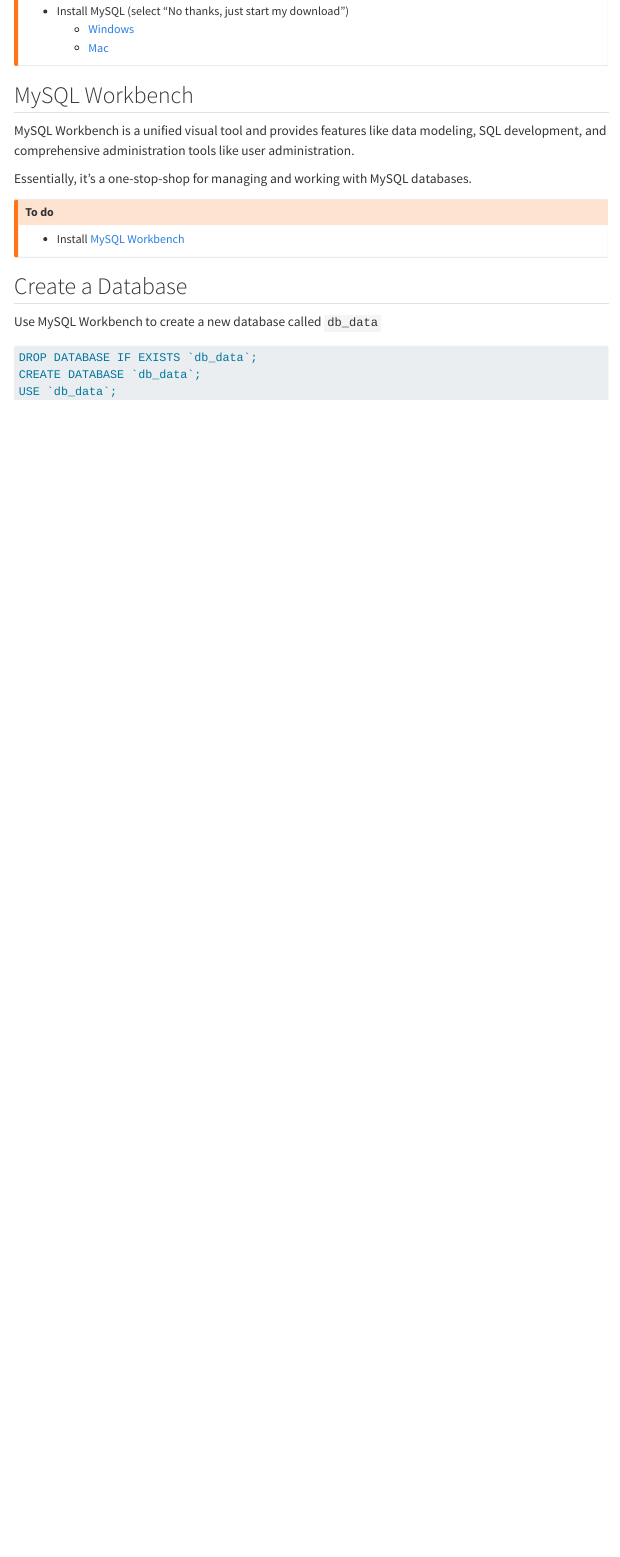
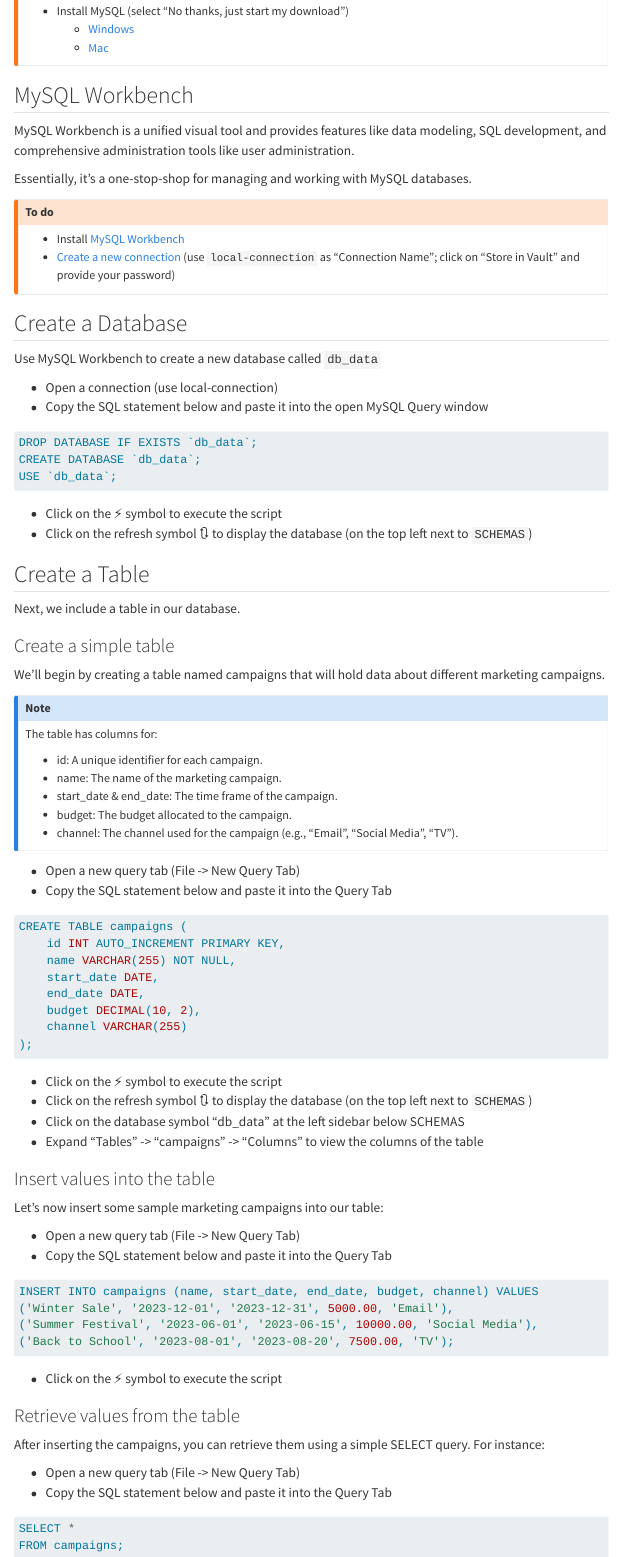
Before and after one commit to kirenz/lab-toolkit, a Quarto document (sql.qmd): the page in a window 1100 px wide, from 500 px down. Rendered offline with R 4.5, knitr and Pandoc in place of Quarto, with nearby package versions; menus at the side of the page are left out.

Commit message:
Update sql.qmd

````diff
--- a/sql.qmd
+++ b/sql.qmd
@@ -35,16 +35,89 @@
 ## To do
 
 - Install [MySQL Workbench](https://dev.mysql.com/downloads/workbench/)
-
+- [Create a new connection](https://dev.mysql.com/doc/workbench/en/wb-mysql-connections-new.html) (use `local-connection` as "Connection Name"; click on "Store in Vault" and provide your password)
 :::
-
 
 ## Create a Database
 
 Use MySQL Workbench to create a new database called `db_data`
+
+- Open a connection (use local-connection)
+- Copy the SQL statement below and paste it into the open MySQL Query window
 
 ```sql
 DROP DATABASE IF EXISTS `db_data`;
 CREATE DATABASE `db_data`;
 USE `db_data`;
 ```
+
+- Click on the ⚡ symbol to execute the script
+- Click on the refresh symbol 🔃 to display the database (on the top left next to `SCHEMAS`)
+
+
+## Create a Table
+
+Next, we include a table in our database.
+
+### Create a simple table
+
+We'll begin by creating a table named campaigns that will hold data about different marketing campaigns.
+
+:::{.callout-note}
+The table has columns for:
+
+- id: A unique identifier for each campaign.
+- name: The name of the marketing campaign.
+- start_date & end_date: The time frame of the campaign.
+- budget: The budget allocated to the campaign.
+- channel: The channel used for the campaign (e.g., "Email", "Social Media", "TV").
+:::
+
+
+- Open a new query tab (File -> New Query Tab)
+- Copy the SQL statement below and paste it into the Query Tab
+
+```sql
+CREATE TABLE campaigns (
+    id INT AUTO_INCREMENT PRIMARY KEY,
+    name VARCHAR(255) NOT NULL,
+    start_date DATE,
+    end_date DATE,
+    budget DECIMAL(10, 2),
+    channel VARCHAR(255)
+);
+```
+
+- Click on the ⚡ symbol to execute the script
+- Click on the refresh symbol 🔃 to display the database (on the top left next to `SCHEMAS`)
+- Click on the database symbol "db_data" at the left sidebar below SCHEMAS
+- Expand "Tables" -> "campaigns" -> "Columns" to view the columns of the table
+
+
+### Insert values into the table
+
+Let's now insert some sample marketing campaigns into our table:
+
+- Open a new query tab (File -> New Query Tab)
+- Copy the SQL statement below and paste it into the Query Tab
+
+```sql
+INSERT INTO campaigns (name, start_date, end_date, budget, channel) VALUES
+('Winter Sale', '2023-12-01', '2023-12-31', 5000.00, 'Email'),
+('Summer Festival', '2023-06-01', '2023-06-15', 10000.00, 'Social Media'),
+('Back to School', '2023-08-01', '2023-08-20', 7500.00, 'TV');
+```
+
+- Click on the ⚡ symbol to execute the script
+
+### Retrieve values from the table
+
+After inserting the campaigns, you can retrieve them using a simple SELECT query. For instance:
+
+- Open a new query tab (File -> New Query Tab)
+- Copy the SQL statement below and paste it into the Query Tab
+
+```sql
+SELECT *
+FROM campaigns;
+```
````
